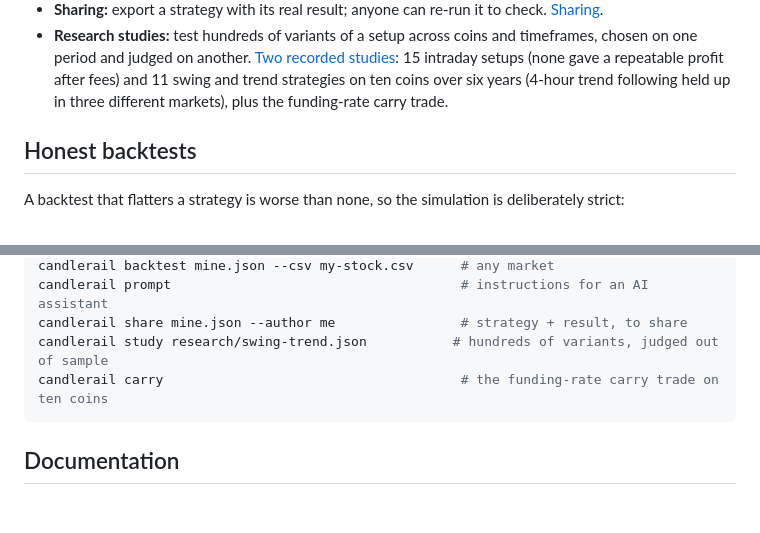
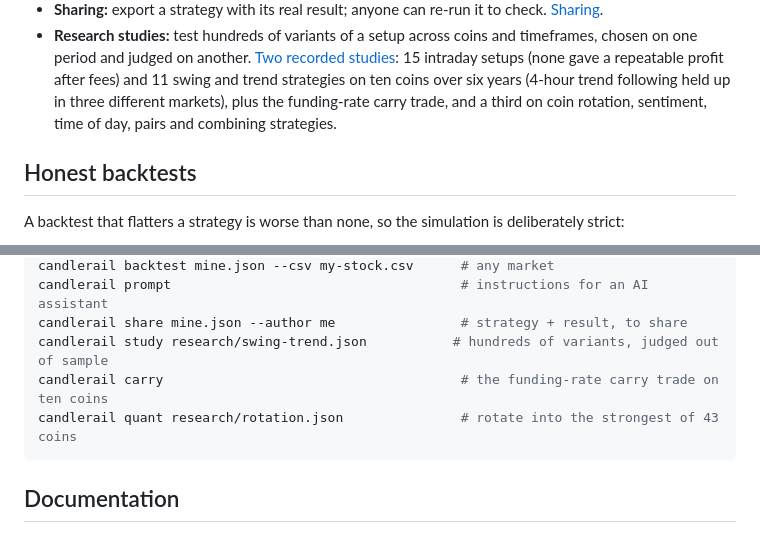
Before and after one commit to upendrx/candlerail, a Markdown page: README.md, 2 parts joined by grey strips. Rendered like a GitHub page; blank space fills up the shorter version.

Commit message:
Update README and changelog for Study 3

````diff
--- a/README.md
+++ b/README.md
@@ -71,7 +71,8 @@ candlerail understands, and you read the summary before anything runs.
   [Two recorded studies](docs/research.md): 15 intraday setups (none gave
   a repeatable profit after fees) and 11 swing and trend strategies on ten
   coins over six years (4-hour trend following held up in three different
-  markets), plus the funding-rate carry trade.
+  markets), plus the funding-rate carry trade, and a third on coin rotation,
+  sentiment, time of day, pairs and combining strategies.
 
 ## Honest backtests
 
@@ -102,6 +103,7 @@ candlerail prompt                                     # instructions for an AI a
 candlerail share mine.json --author me                # strategy + result, to share
 candlerail study research/swing-trend.json           # hundreds of variants, judged out of sample
 candlerail carry                                      # the funding-rate carry trade on ten coins
+candlerail quant research/rotation.json               # rotate into the strongest of 43 coins
 ```
 
 ## Documentation
````
Also changed, not shown: CHANGELOG.md (+6 -0 lines).
